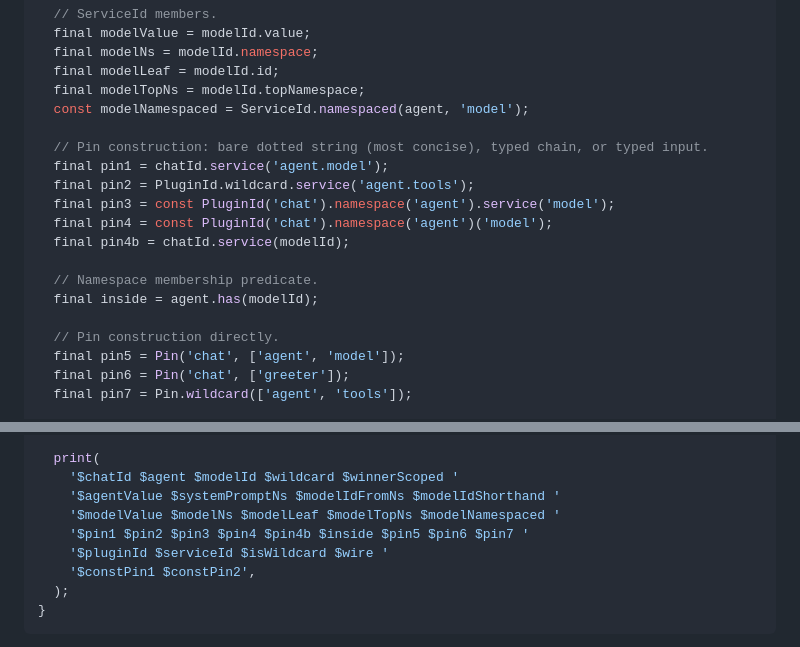
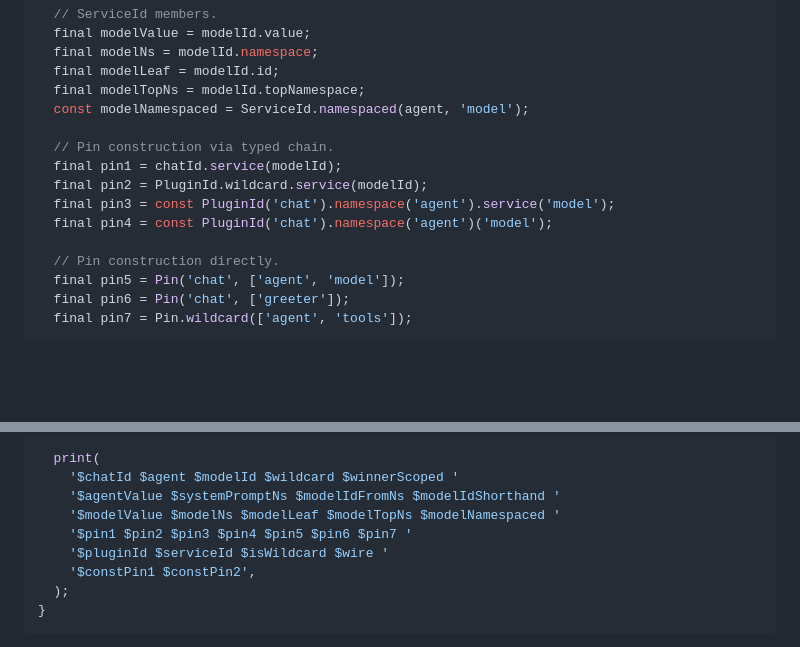
Before and after one commit to SaadArdati/plugin_kit, a Markdown page: skills/plugin-kit/api-cheatsheet.md, 2 parts joined by grey strips. Rendered like a GitHub page; blank space fills up the shorter version.

Commit message:
chore: update doc excerpts

```diff
--- a/skills/plugin-kit/api-cheatsheet.md
+++ b/skills/plugin-kit/api-cheatsheet.md
@@ -42,15 +42,11 @@ void demonstrateTypedHandlesIndex() {
   final modelTopNs = modelId.topNamespace;
   const modelNamespaced = ServiceId.namespaced(agent, 'model');
 
-  // Pin construction: bare dotted string (most concise), typed chain, or typed input.
-  final pin1 = chatId.service('agent.model');
-  final pin2 = PluginId.wildcard.service('agent.tools');
+  // Pin construction via typed chain.
+  final pin1 = chatId.service(modelId);
+  final pin2 = PluginId.wildcard.service(modelId);
   final pin3 = const PluginId('chat').namespace('agent').service('model');
   final pin4 = const PluginId('chat').namespace('agent')('model');
-  final pin4b = chatId.service(modelId);
-
-  // Namespace membership predicate.
-  final inside = agent.has(modelId);
 
   // Pin construction directly.
   final pin5 = Pin('chat', ['agent', 'model']);
@@ -72,7 +68,7 @@ void demonstrateTypedHandlesIndex() {
     '$chatId $agent $modelId $wildcard $winnerScoped '
     '$agentValue $systemPromptNs $modelIdFromNs $modelIdShorthand '
     '$modelValue $modelNs $modelLeaf $modelTopNs $modelNamespaced '
-    '$pin1 $pin2 $pin3 $pin4 $pin4b $inside $pin5 $pin6 $pin7 '
+    '$pin1 $pin2 $pin3 $pin4 $pin5 $pin6 $pin7 '
     '$pluginId $serviceId $isWildcard $wire '
     '$constPin1 $constPin2',
   );
```
